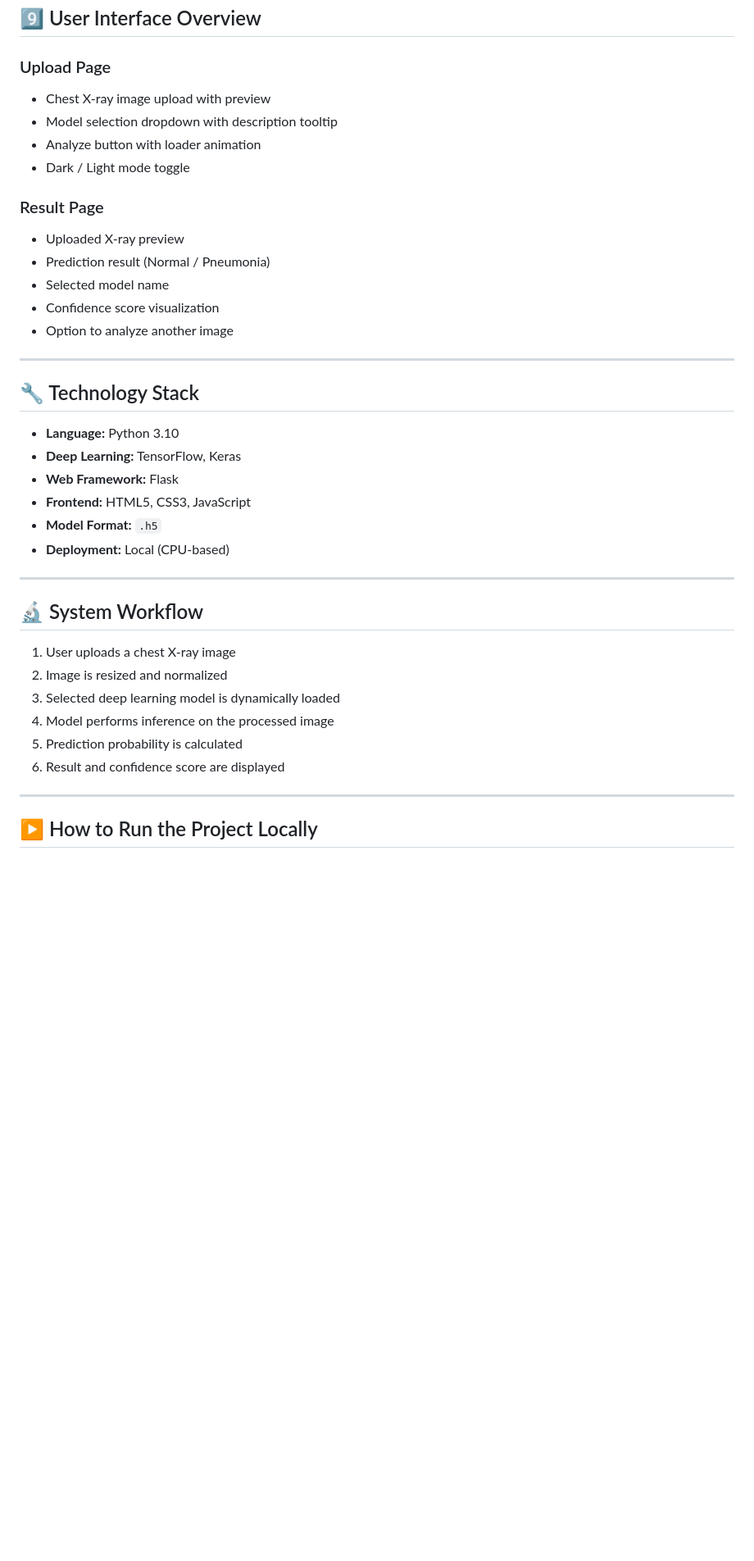
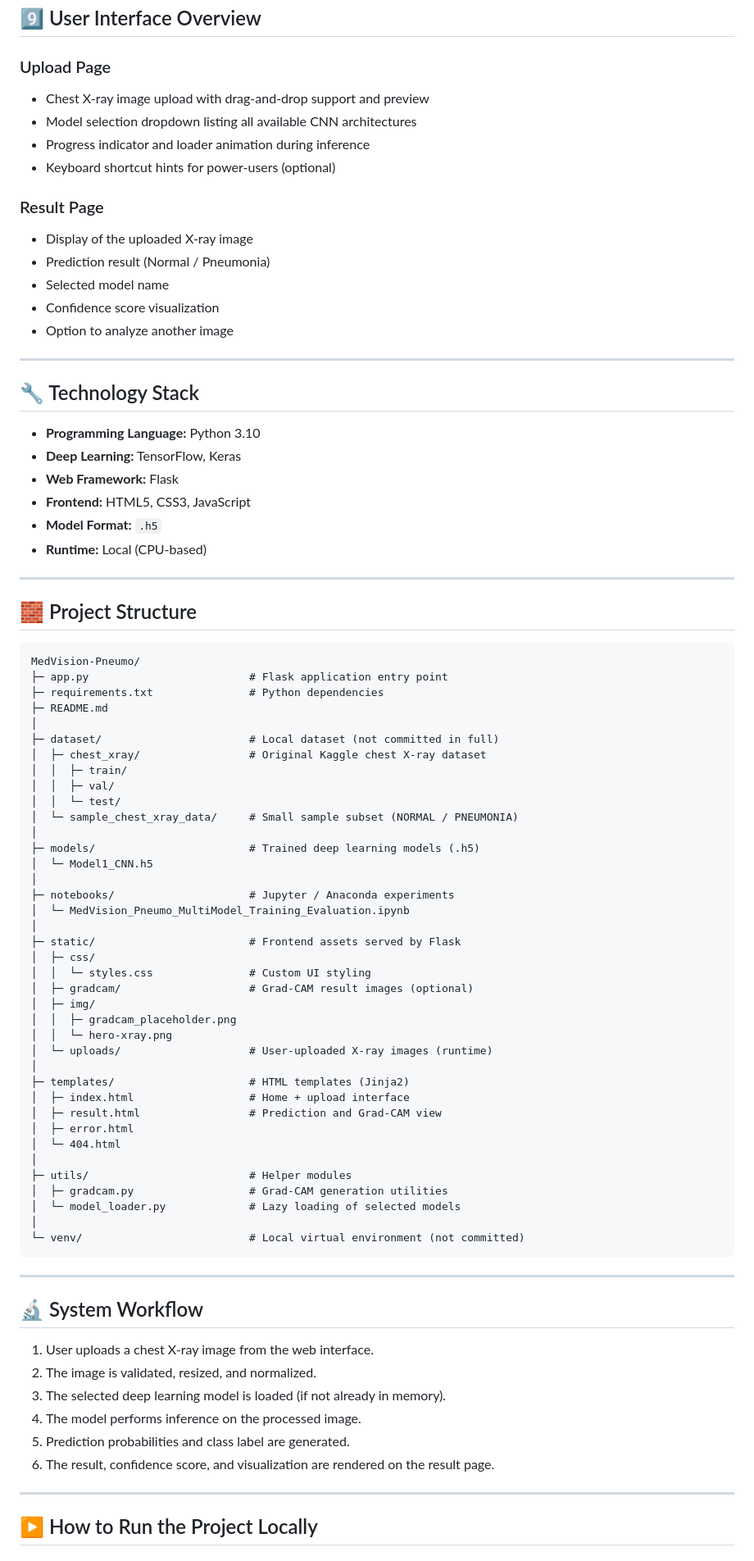
Before and after one commit to Rishabhgupta-2611/MedVision-Pneumo, a Markdown page: README.md, the part around one of its changes. Shown at 82% size. GitHub-like rendering; blank space fills up the shorter version.

Commit message:
Revise README for clarity and additional details
Updated dataset usage instructions and improved project structure details. Enhanced user interface descriptions and added a disclaimer about the project's academic nature.

````diff
--- a/README.md
+++ b/README.md
@@ -180,13 +181,13 @@ These metrics provide balanced evaluation, especially important where false nega
 ## 9️⃣ User Interface Overview
 
 ### Upload Page
-- Chest X-ray image upload with preview
-- Model selection dropdown with description tooltip
-- Analyze button with loader animation
-- Dark / Light mode toggle
+- Chest X‑ray image upload with drag‑and‑drop support and preview
+- Model selection dropdown listing all available CNN architectures
+- Progress indicator and loader animation during inference
+- Keyboard shortcut hints for power‑users (optional)
 
 ### Result Page
-- Uploaded X-ray preview
+- Display of the uploaded X‑ray image
 - Prediction result (Normal / Pneumonia)
 - Selected model name
 - Confidence score visualization
@@ -196,23 +197,68 @@ These metrics provide balanced evaluation, especially important where false nega
 
 ## 🔧 Technology Stack
 
-- **Language:** Python 3.10
+- **Programming Language:** Python 3.10
 - **Deep Learning:** TensorFlow, Keras
 - **Web Framework:** Flask
 - **Frontend:** HTML5, CSS3, JavaScript
 - **Model Format:** `.h5`
-- **Deployment:** Local (CPU-based)
+- **Runtime:** Local (CPU-based)
+
+---
+
+## 🧱 Project Structure
+
+```text
+MedVision-Pneumo/
+├─ app.py                         # Flask application entry point
+├─ requirements.txt               # Python dependencies
+├─ README.md
+│
+├─ dataset/                       # Local dataset (not committed in full)
+│  ├─ chest_xray/                 # Original Kaggle chest X‑ray dataset
+│  │  ├─ train/
+│  │  ├─ val/
+│  │  └─ test/
+│  └─ sample_chest_xray_data/     # Small sample subset (NORMAL / PNEUMONIA)
+│
+├─ models/                        # Trained deep learning models (.h5)
+│  └─ Model1_CNN.h5
+│
+├─ notebooks/                     # Jupyter / Anaconda experiments
+│  └─ MedVision_Pneumo_MultiModel_Training_Evaluation.ipynb
+│
+├─ static/                        # Frontend assets served by Flask
+│  ├─ css/
+│  │  └─ styles.css               # Custom UI styling
+│  ├─ gradcam/                    # Grad‑CAM result images (optional)
+│  ├─ img/
+│  │  ├─ gradcam_placeholder.png
+│  │  └─ hero-xray.png
+│  └─ uploads/                    # User‑uploaded X‑ray images (runtime)
+│
+├─ templates/                     # HTML templates (Jinja2)
+│  ├─ index.html                  # Home + upload interface
+│  ├─ result.html                 # Prediction and Grad‑CAM view
+│  ├─ error.html
+│  └─ 404.html
+│
+├─ utils/                         # Helper modules
+│  ├─ gradcam.py                  # Grad‑CAM generation utilities
+│  └─ model_loader.py             # Lazy loading of selected models
+│
+└─ venv/                          # Local virtual environment (not committed)
+```
 
 ---
 
 ## 🔬 System Workflow
 
-1. User uploads a chest X-ray image
-2. Image is resized and normalized
-3. Selected deep learning model is dynamically loaded
-4. Model performs inference on the processed image
-5. Prediction probability is calculated
-6. Result and confidence score are displayed
+1. User uploads a chest X‑ray image from the web interface.
+2. The image is validated, resized, and normalized.
+3. The selected deep learning model is loaded (if not already in memory).
+4. The model performs inference on the processed image.
+5. Prediction probabilities and class label are generated.
+6. The result, confidence score, and visualization are rendered on the result page.
 
 ---
 
````
Also changed, not shown: other parts of README.md (+22 -6 lines).
